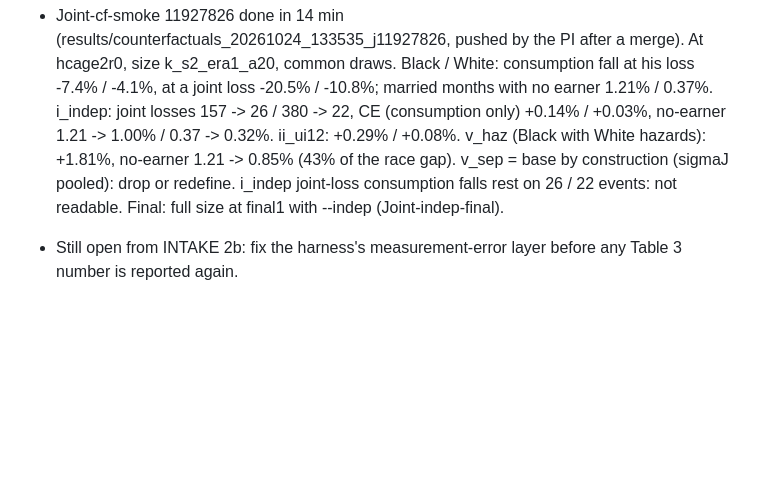
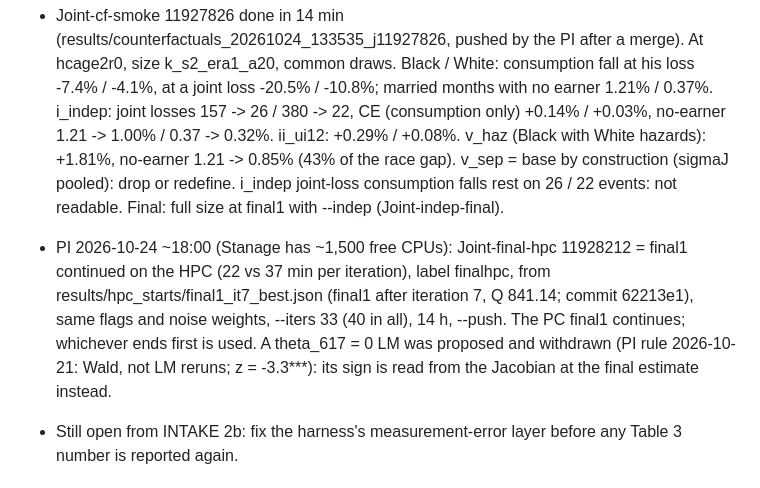
Before and after one commit to lijiaqi6/JointLoss, a Markdown page: paperA_model/results/reestimate_plan_20261020.md, the part around the change. Drawn GitHub-style; blank space fills up the shorter version.

Commit message:
Re-estimate plan 4b: Joint-final-hpc 11928212 (final1 continued on the HPC from iteration 7)
Co-Authored-By: Claude Opus 5.5 <noreply@anthropic.com>

```diff
--- a/paperA_model/results/reestimate_plan_20261020.md
+++ b/paperA_model/results/reestimate_plan_20261020.md
@@ -372,6 +372,11 @@ PI approved the order 0-6, the step-1 code, F fixed at 0.101 and the open items
   +0.08%. v_haz (Black with White hazards): +1.81%, no-earner 1.21 -> 0.85% (43% of the race gap). v_sep = base by
   construction (sigmaJ pooled): drop or redefine. i_indep joint-loss consumption falls rest on 26 / 22 events: not
   readable. Final: full size at final1 with --indep (Joint-indep-final).
+- PI 2026-10-24 ~18:00 (Stanage has ~1,500 free CPUs): Joint-final-hpc 11928212 = final1 continued on the HPC
+  (22 vs 37 min per iteration), label finalhpc, from results/hpc_starts/final1_it7_best.json (final1 after
+  iteration 7, Q 841.14; commit 62213e1), same flags and noise weights, --iters 33 (40 in all), 14 h, --push. The PC
+  final1 continues; whichever ends first is used. A theta_617 = 0 LM was proposed and withdrawn (PI rule 2026-10-21:
+  Wald, not LM reruns; z = -3.3***): its sign is read from the Jacobian at the final estimate instead.
 - Still open from INTAKE 2b: fix the harness's measurement-error layer before any Table 3 number is reported again.
 
 ## 5. PI decisions this note needs
```
